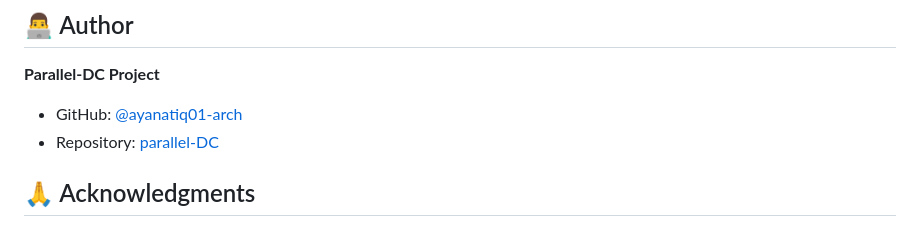
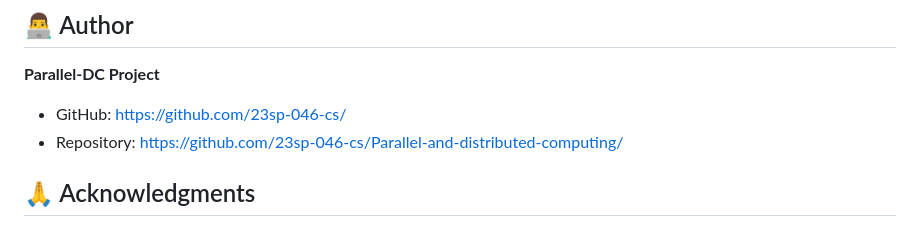
Before and after one commit to 23sp-046-cs/Parallel-and-distributed-computing, a Markdown page: chap7/README.md, the part around the change. Drawn GitHub-style.

Commit message:
Update GitHub links in README.md

```diff
--- a/chap7/README.md
+++ b/chap7/README.md
@@ -153,8 +153,8 @@ This project is open-source and available under the MIT License.
 ## 👨‍💻 Author
 
 **Parallel-DC Project**
-- GitHub: [@ayanatiq01-arch](https://github.com/ayanatiq01-arch)
-- Repository: [parallel-DC](https://github.com/ayanatiq01-arch/parallel-DC)
+- GitHub: https://github.com/23sp-046-cs/
+- Repository: https://github.com/23sp-046-cs/Parallel-and-distributed-computing/
 
 ## 🙏 Acknowledgments
 
```
